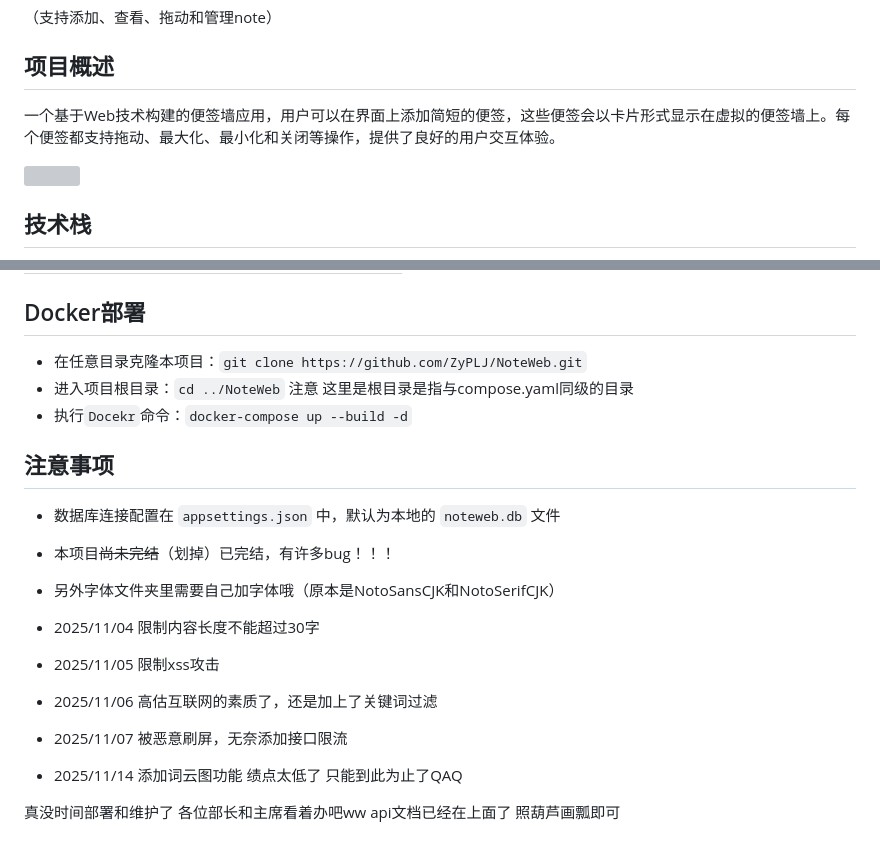
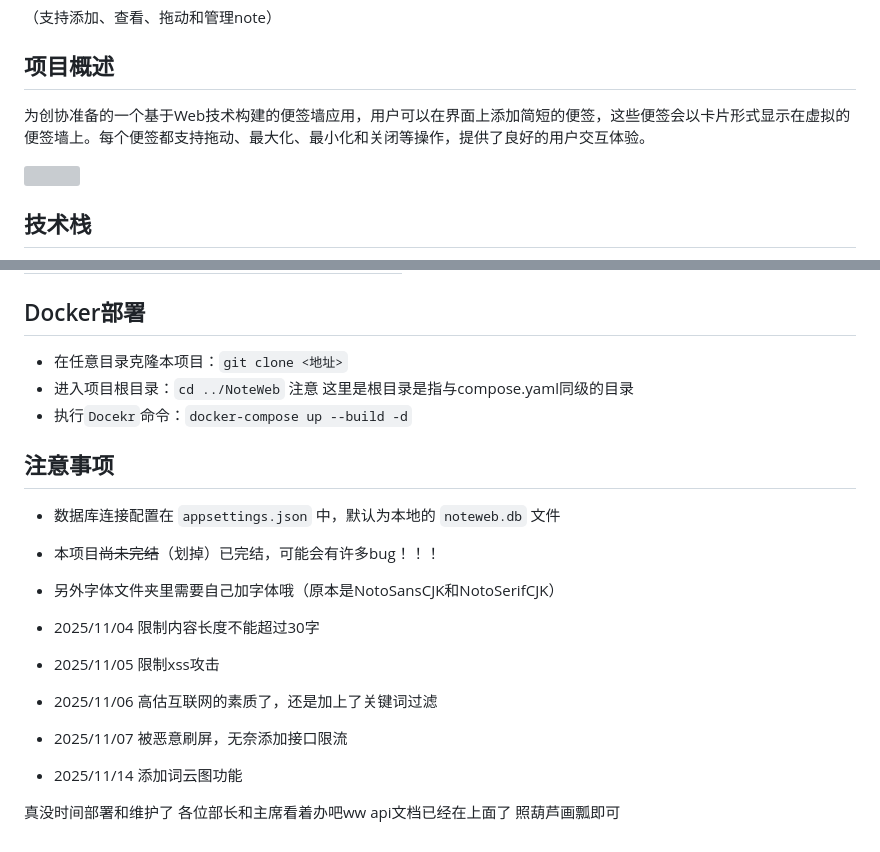
Before and after one commit to bytehunter-official/ydcxwall, a Markdown page: README.md, 2 parts joined by grey strips. GitHub-like rendering; grey boxes are pictures that could not be loaded.

```diff
--- a/README.md
+++ b/README.md
@@ -4,7 +4,7 @@
 
 ## 项目概述
 
-一个基于Web技术构建的便签墙应用，用户可以在界面上添加简短的便签，这些便签会以卡片形式显示在虚拟的便签墙上。每个便签都支持拖动、最大化、最小化和关闭等操作，提供了良好的用户交互体验。
+为创协准备的一个基于Web技术构建的便签墙应用，用户可以在界面上添加简短的便签，这些便签会以卡片形式显示在虚拟的便签墙上。每个便签都支持拖动、最大化、最小化和关闭等操作，提供了良好的用户交互体验。
 
 ![](NoteWeb/wwwroot/img/1.png)
 
@@ -130,20 +130,20 @@ dotnet run
 
 ## Docker部署
 
-- 在任意目录克隆本项目：`git clone https://github.com/ZyPLJ/NoteWeb.git`
+- 在任意目录克隆本项目：`git clone <地址>`
 - 进入项目根目录：`cd ../NoteWeb` 注意 这里是根目录是指与compose.yaml同级的目录
 - 执行`Docekr`命令：`docker-compose up --build -d`
 
 ## 注意事项
 
 - 数据库连接配置在 `appsettings.json` 中，默认为本地的 `noteweb.db` 文件
-- 本项目~~尚未完结~~（划掉）已完结，有许多bug！！！
+- 本项目~~尚未完结~~（划掉）已完结，可能会有许多bug！！！
 - 另外字体文件夹里需要自己加字体哦（原本是NotoSansCJK和NotoSerifCJK）
 
 - 2025/11/04 限制内容长度不能超过30字
 - 2025/11/05 限制xss攻击
 - 2025/11/06 高估互联网的素质了，还是加上了关键词过滤
 - 2025/11/07 被恶意刷屏，无奈添加接口限流
-- 2025/11/14 添加词云图功能  绩点太低了 只能到此为止了QAQ
+- 2025/11/14 添加词云图功能
 
 真没时间部署和维护了 各位部长和主席看着办吧ww  api文档已经在上面了 照葫芦画瓢即可
```
